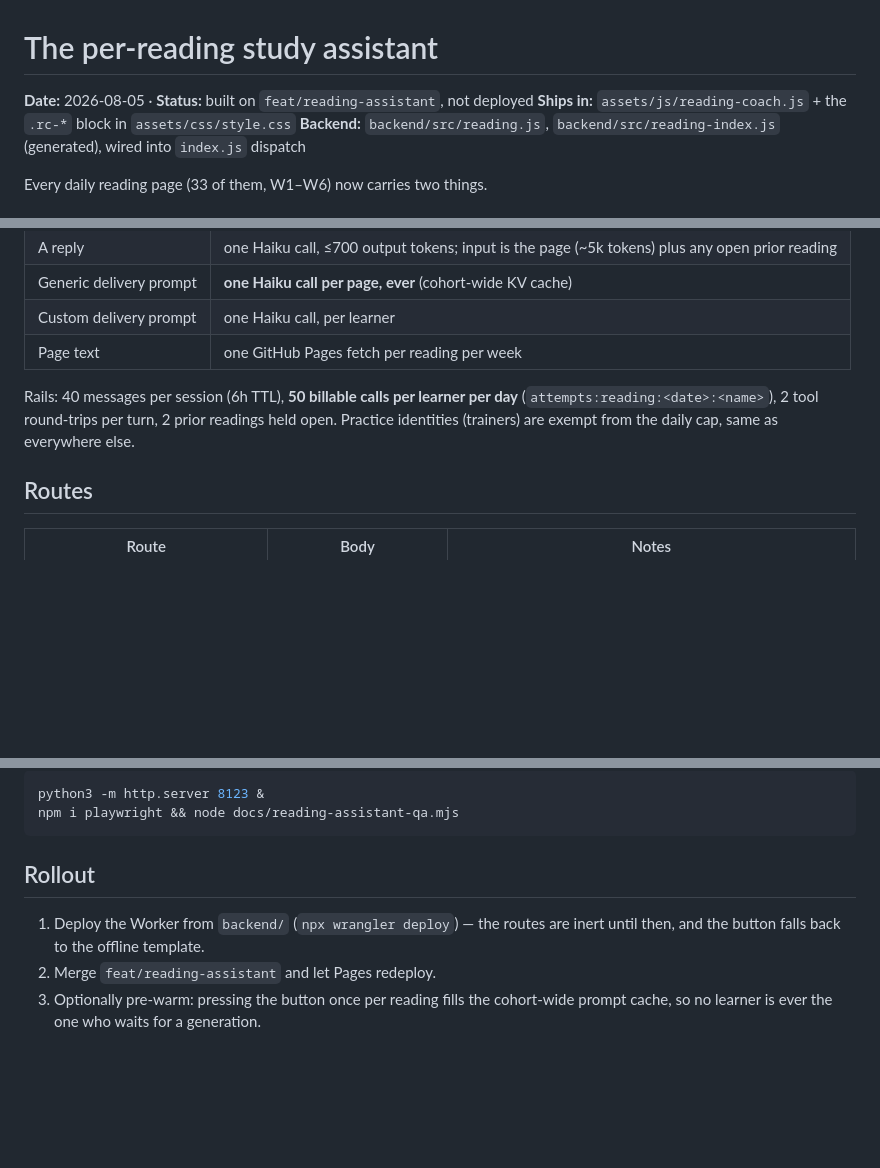
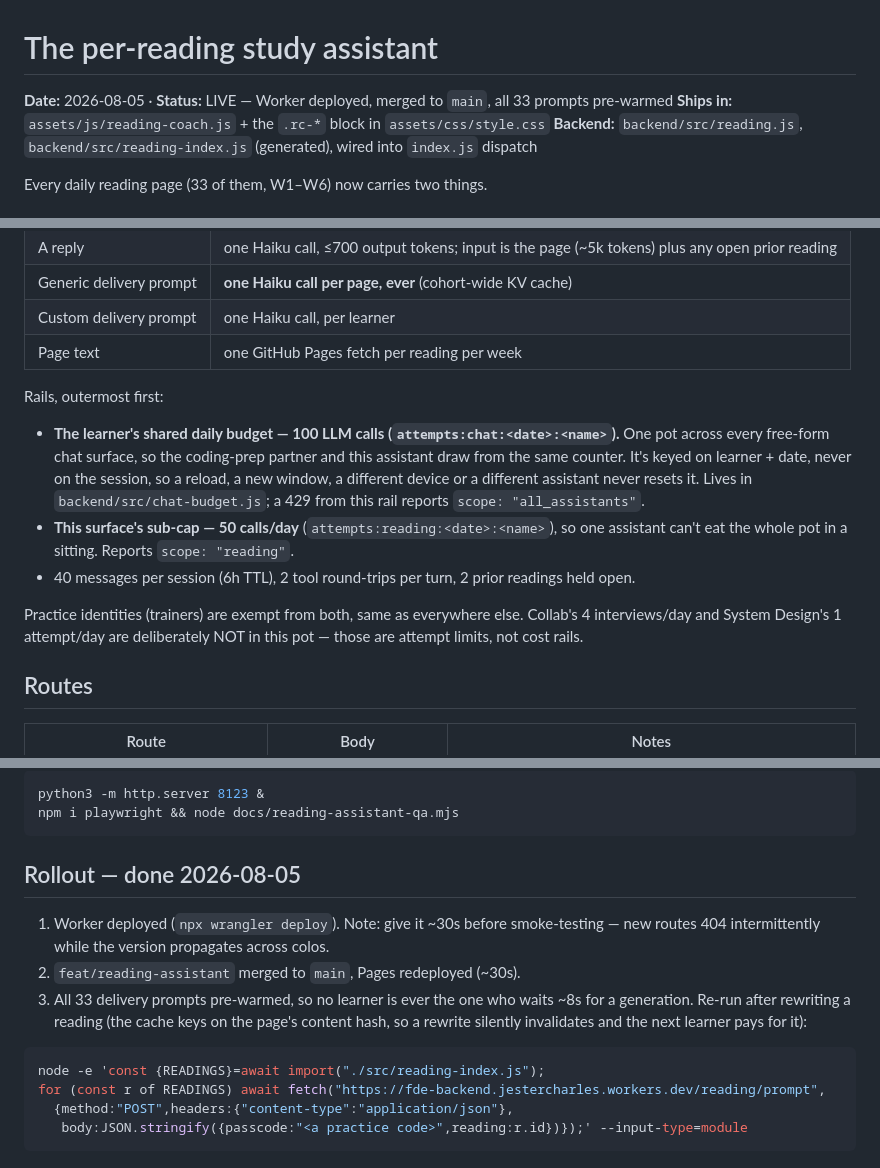
Before and after one commit to 2463-FDE/content, a Markdown page: docs/reading-assistant.md, 3 parts joined by grey strips. GitHub-like rendering; blank space fills up the shorter version.

Commit message:
docs(readings): assistant is live; shared cross-assistant daily budget
The daily rail belongs to the learner, not the surface: the coding-prep
partner and the reading assistant now spend from one counter, so a new
window or a different assistant never hands out a fresh pot.

Co-Authored-By: Claude Opus 5 (1M context) <noreply@anthropic.com>

````diff
--- a/docs/reading-assistant.md
+++ b/docs/reading-assistant.md
@@ -1,6 +1,6 @@
 # The per-reading study assistant
 
-**Date:** 2026-08-05 · **Status:** built on `feat/reading-assistant`, not deployed
+**Date:** 2026-08-05 · **Status:** LIVE — Worker deployed, merged to `main`, all 33 prompts pre-warmed
 **Ships in:** `assets/js/reading-coach.js` + the `.rc-*` block in `assets/css/style.css`
 **Backend:** `backend/src/reading.js`, `backend/src/reading-index.js` (generated), wired into `index.js` dispatch
 
@@ -65,9 +65,20 @@ Same modal grammar as the coding-prep thinking partner (`coding-coach.js`), and
 | Custom delivery prompt | one Haiku call, per learner |
 | Page text | one GitHub Pages fetch per reading per week |
 
-Rails: 40 messages per session (6h TTL), **50 billable calls per learner per day**
-(`attempts:reading:<date>:<name>`), 2 tool round-trips per turn, 2 prior readings held open.
-Practice identities (trainers) are exempt from the daily cap, same as everywhere else.
+Rails, outermost first:
+
+- **The learner's shared daily budget — 100 LLM calls (`attempts:chat:<date>:<name>`).** One pot
+  across every free-form chat surface, so the coding-prep partner and this assistant draw from the
+  same counter. It's keyed on learner + date, never on the session, so a reload, a new window, a
+  different device or a different assistant never resets it. Lives in `backend/src/chat-budget.js`;
+  a 429 from this rail reports `scope: "all_assistants"`.
+- **This surface's sub-cap — 50 calls/day** (`attempts:reading:<date>:<name>`), so one assistant
+  can't eat the whole pot in a sitting. Reports `scope: "reading"`.
+- 40 messages per session (6h TTL), 2 tool round-trips per turn, 2 prior readings held open.
+
+Practice identities (trainers) are exempt from both, same as everywhere else. Collab's 4
+interviews/day and System Design's 1 attempt/day are deliberately NOT in this pot — those are
+attempt limits, not cost rails.
 
 ## Routes
 
@@ -105,10 +116,18 @@ python3 -m http.server 8123 &
 npm i playwright && node docs/reading-assistant-qa.mjs
 ```
 
-## Rollout
+## Rollout — done 2026-08-05
 
-1. Deploy the Worker from `backend/` (`npx wrangler deploy`) — the routes are inert until then, and
-   the button falls back to the offline template.
-2. Merge `feat/reading-assistant` and let Pages redeploy.
-3. Optionally pre-warm: pressing the button once per reading fills the cohort-wide prompt cache, so
-   no learner is ever the one who waits for a generation.
+1. Worker deployed (`npx wrangler deploy`). Note: give it ~30s before smoke-testing — new routes
+   404 intermittently while the version propagates across colos.
+2. `feat/reading-assistant` merged to `main`, Pages redeployed (~30s).
+3. All 33 delivery prompts pre-warmed, so no learner is ever the one who waits ~8s for a
+   generation. Re-run after rewriting a reading (the cache keys on the page's content hash, so a
+   rewrite silently invalidates and the next learner pays for it):
+
+```bash
+node -e 'const {READINGS}=await import("./src/reading-index.js");
+for (const r of READINGS) await fetch("https://fde-backend.jestercharles.workers.dev/reading/prompt",
+  {method:"POST",headers:{"content-type":"application/json"},
+   body:JSON.stringify({passcode:"<a practice code>",reading:r.id})});' --input-type=module
+```
````
